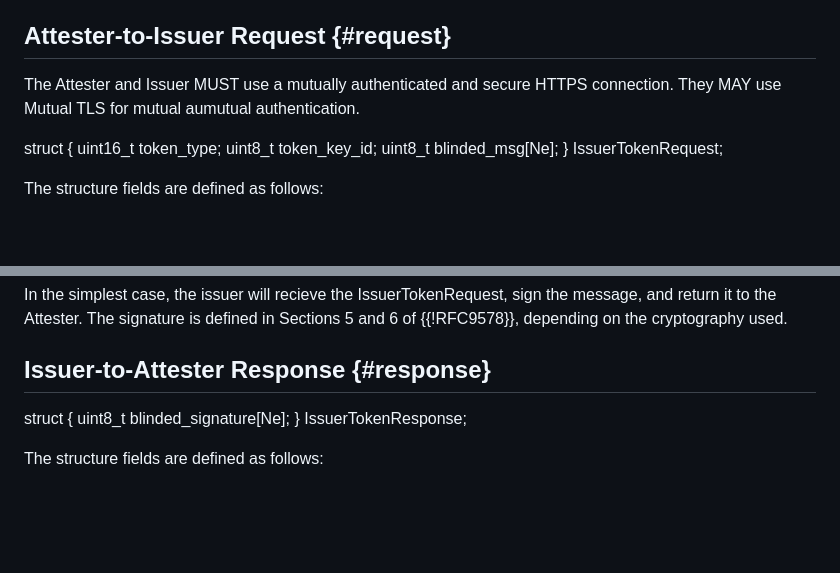
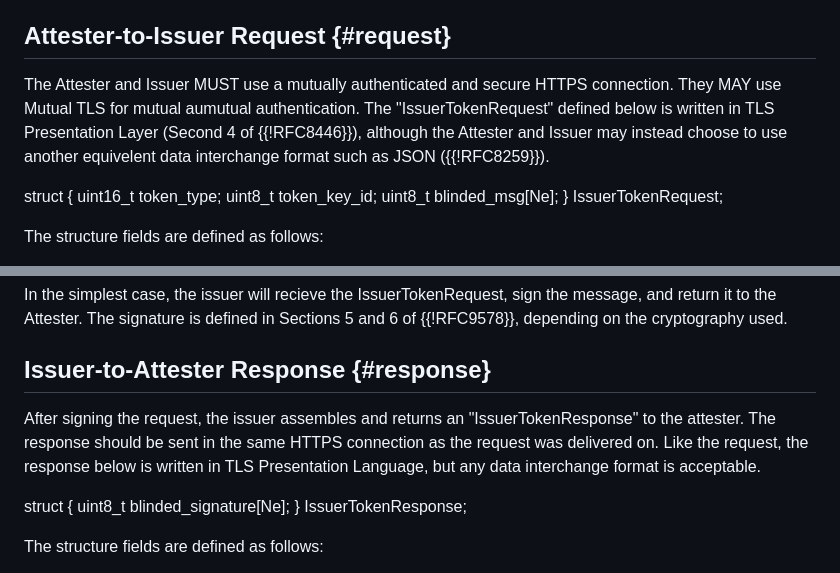
Before and after one commit to smhendrickson/draft-hendrickson-pp-attesterissuer, a Markdown page: draft-hendrickson-pp-attesterissuer.md, 2 parts joined by grey strips. GitHub-like rendering; blank space fills up the shorter version.

Commit message:
Be flexible on data formats. Explain response.

```diff
--- a/draft-hendrickson-pp-attesterissuer.md
+++ b/draft-hendrickson-pp-attesterissuer.md
@@ -120,7 +120,10 @@ same entity, as defined in section 4.3 of {{!RFC9576}}.
 ## Attester-to-Issuer Request {#request}
 
 The Attester and Issuer MUST use a mutually authenticated and secure HTTPS
-connection. They MAY use Mutual TLS for mutual aumutual authentication.
+connection. They MAY use Mutual TLS for mutual aumutual authentication. The
+"IssuerTokenRequest" defined below is written in TLS Presentation Layer (Second
+4 of {{!RFC8446}}), although the Attester and Issuer may instead choose to use
+another equivelent data interchange format such as JSON ({{!RFC8259}}).
 
    struct {
      uint16_t token_type;
@@ -145,6 +148,12 @@ message, and return it to the Attester. The signature is defined in Sections 5
 and 6 of {{!RFC9578}}, depending on the cryptography used.
 
 ## Issuer-to-Attester Response {#response}
+
+After signing the request, the issuer assembles and returns an
+"IssuerTokenResponse" to the attester.  The response should be sent in the same
+HTTPS connection as the request was delivered on.  Like the request, the
+response below is written in TLS Presentation Language, but any data interchange
+format is acceptable.
 
    struct {
      uint8_t blinded_signature[Ne];
```
